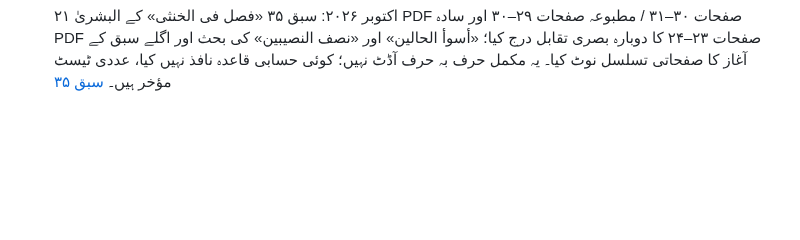
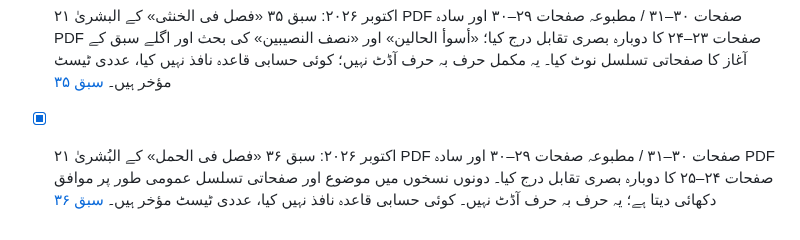
Before and after one commit to hafiz327gb/miras, a Markdown page: README.md, the part around the change. Rendered like a GitHub page; blank space fills up the shorter version.

Commit message:
Record lesson 36 PDF comparison progress

```diff
--- a/README.md
+++ b/README.md
@@ -295,3 +295,6 @@ tests/
 
 
 - [x] ۲۱ اکتوبر ۲۰۲۶: سبق ۳۵ «فصل فی الخنثی» کے البشریٰ PDF صفحات ۳۰–۳۱ / مطبوعہ صفحات ۲۹–۳۰ اور سادہ PDF صفحات ۲۳–۲۴ کا دوبارہ بصری تقابل درج کیا؛ «أسوأ الحالين» اور «نصف النصيبين» کی بحث اور اگلے سبق کے آغاز کا صفحاتی تسلسل نوٹ کیا۔ یہ مکمل حرف بہ حرف آڈٹ نہیں؛ کوئی حسابی قاعدہ نافذ نہیں کیا، عددی ٹیسٹ مؤخر ہیں۔ [سبق ۳۵](docs/lessons/lesson-35-fasl-fi-al-khuntha.md)
+
+
+- [x] ۲۱ اکتوبر ۲۰۲۶: سبق ۳۶ «فصل فی الحمل» کے البُشریٰ PDF صفحات ۳۰–۳۱ / مطبوعہ صفحات ۲۹–۳۰ اور سادہ PDF صفحات ۲۴–۲۵ کا دوبارہ بصری تقابل درج کیا۔ دونوں نسخوں میں موضوع اور صفحاتی تسلسل عمومی طور پر موافق دکھائی دیتا ہے؛ یہ حرف بہ حرف آڈٹ نہیں۔ کوئی حسابی قاعدہ نافذ نہیں کیا، عددی ٹیسٹ مؤخر ہیں۔ [سبق ۳۶](docs/lessons/lesson-36-fasl-fi-al-haml.md)
```
